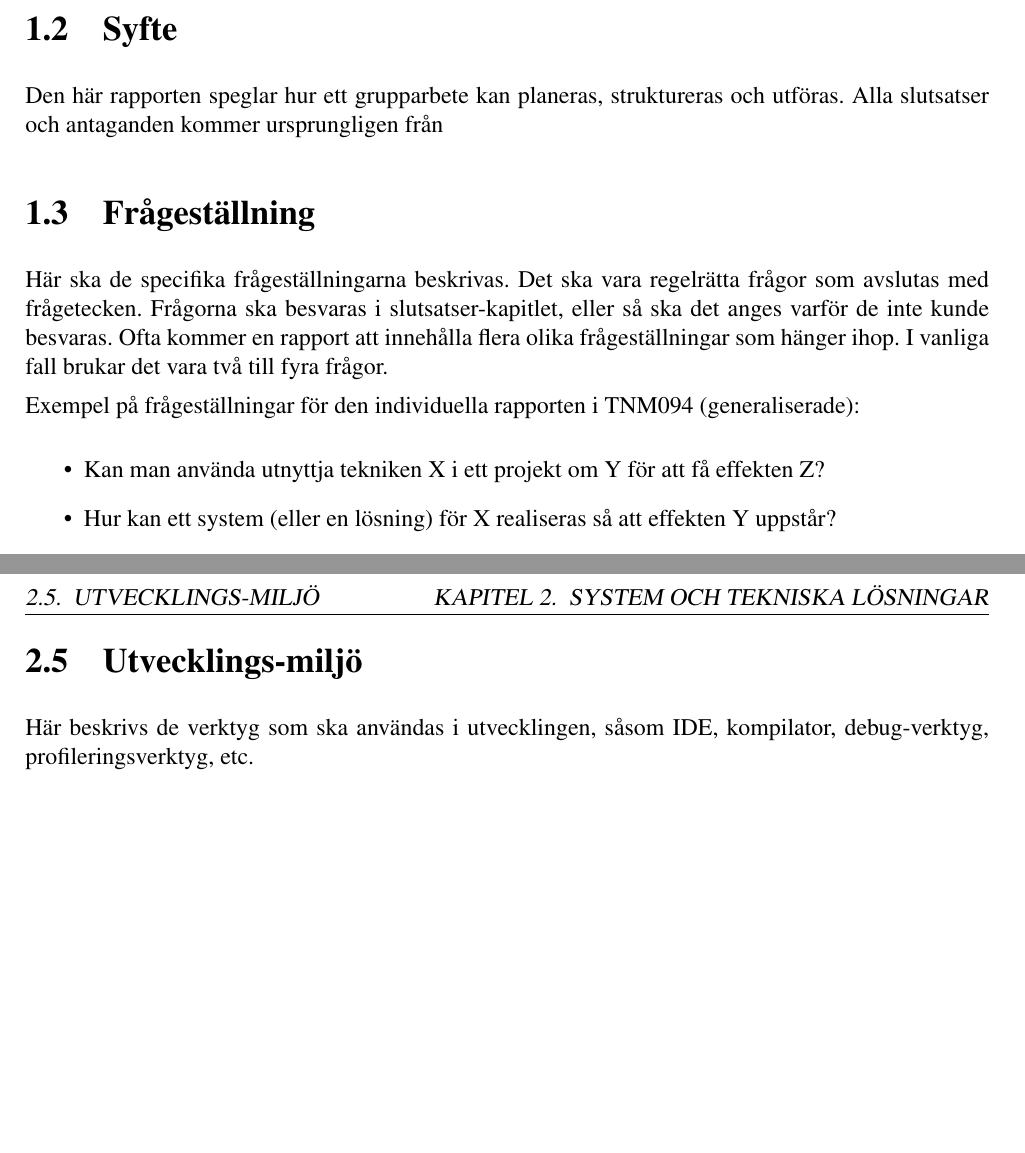
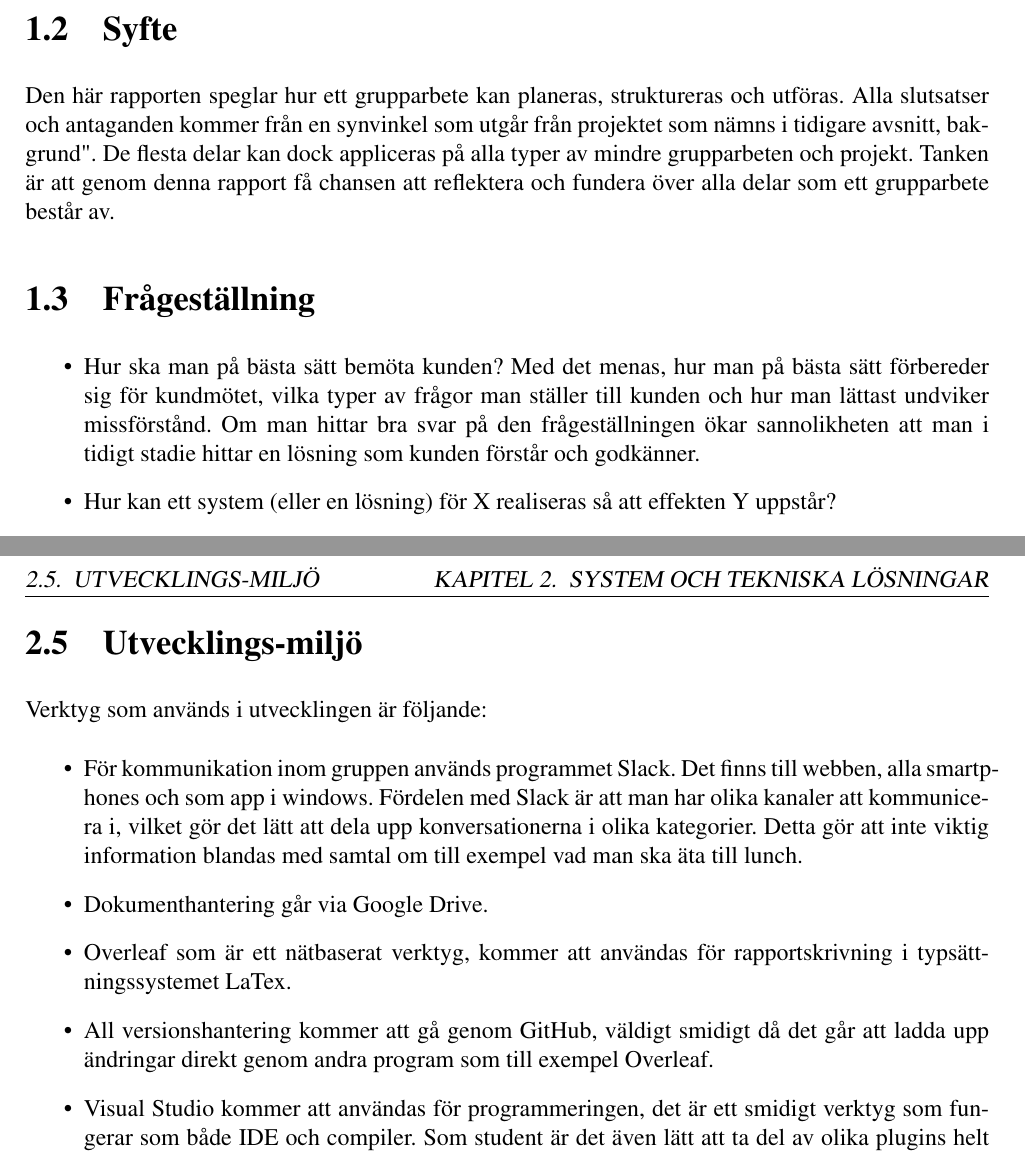
Before and after one commit to GustafWallstrom/TNM094---Individuell-rapport, a LaTeX book (mall_individuell_rapport.tex): two parts of pages 7 and 10 of 18, joined at a grey line, cut so that both start at the same text, the shorter picture padded with empty space. Compiled offline with pdfLaTeX.

Commit message:
2019-01-29

```diff
--- a/mall_individuell_rapport.tex
+++ b/mall_individuell_rapport.tex
@@ -100,23 +100,12 @@ arbetet. Alternativt läggs det som del av nästa avsnitt, ``syfte''.
 
 \section{Syfte}
 
-Den här rapporten speglar hur ett grupparbete kan planeras, struktureras och utföras. Alla slutsatser och antaganden kommer ursprungligen från
+Den här rapporten speglar hur ett grupparbete kan planeras, struktureras och utföras. Alla slutsatser och antaganden kommer från en synvinkel som utgår från projektet som nämns i tidigare avsnitt, "bakgrund". De flesta delar kan dock appliceras på alla typer av mindre grupparbeten och projekt. Tanken är att genom denna rapport få chansen att reflektera och fundera över alla delar som ett grupparbete består av.
 
 \section{Frågeställning}
 
-Här ska de specifika frågeställningarna beskrivas. Det ska vara
-regelrätta frågor som avslutas med frågetecken. Frågorna ska besvaras
-i slutsatser-kapitlet, eller så ska det anges varför de inte kunde
-besvaras. Ofta kommer en rapport att innehålla flera olika
-frågeställningar som hänger ihop. I vanliga fall brukar det vara två
-till fyra frågor.
-
-Exempel på frågeställningar för den individuella rapporten i TNM094
-(generaliserade):
-
 \begin{itemize}
-\item Kan man använda utnyttja tekniken X i ett projekt om Y för att
-  få effekten Z?
+\item Hur ska man på bästa sätt bemöta kunden? Med det menas, hur man på bästa sätt förbereder sig för kundmötet, vilka typer av frågor man ställer till kunden och hur man lättast undviker missförstånd. Om man hittar bra svar på den frågeställningen ökar sannolikheten att man i tidigt stadie hittar en lösning som kunden förstår och godkänner.
 \item Hur kan ett system (eller en lösning) för X realiseras så att
   effekten Y uppstår?
 \item Vilka alternativ finns för att åstadkomma X och vilket
@@ -198,8 +187,14 @@ tredjeparts-bibliotek som kommer att användas för att göra detta.
 
 \section{Utvecklings-miljö}
 
-Här beskrivs de verktyg som ska användas i utvecklingen, såsom IDE, kompilator, debug-verktyg, profileringsverktyg, etc.
-
+Verktyg som används i utvecklingen är följande:
+\begin{itemize}
+    \item För kommunikation inom gruppen används programmet Slack. Det finns till webben, alla smartphones och som app i windows. Fördelen med Slack är att man har olika kanaler att kommunicera i, vilket gör det lätt att dela upp konversationerna i olika kategorier. Detta gör att inte viktig information blandas med samtal om till exempel vad man ska äta till lunch.
+    \item Dokumenthantering går via Google Drive.
+    \item Overleaf som är ett nätbaserat verktyg, kommer att användas för rapportskrivning i typsättningssystemet LaTex.
+    \item All versionshantering kommer att gå genom GitHub, väldigt smidigt då det går att ladda upp ändringar direkt genom andra program som till exempel Overleaf.
+    \item Visual Studio kommer att användas för programmeringen, det är ett smidigt verktyg som fungerar som både IDE och compiler. Som student är det även lätt att ta del av olika plugins helt gratis genom en hemsida som heter Jetbrains\ref{JetBrains}. ReSharper är ett bra exempel som hjälper programmeraren att vara konsekvent med sättet att namnge variabler.
+\end{itemize}
 \chapter{Projekthantering}
 
 Här beskrivs de övergripande teknikerna som övervakar och styr
```
Also changed, not shown: mall_individuell_rapport.tex (2 more changed lines).
